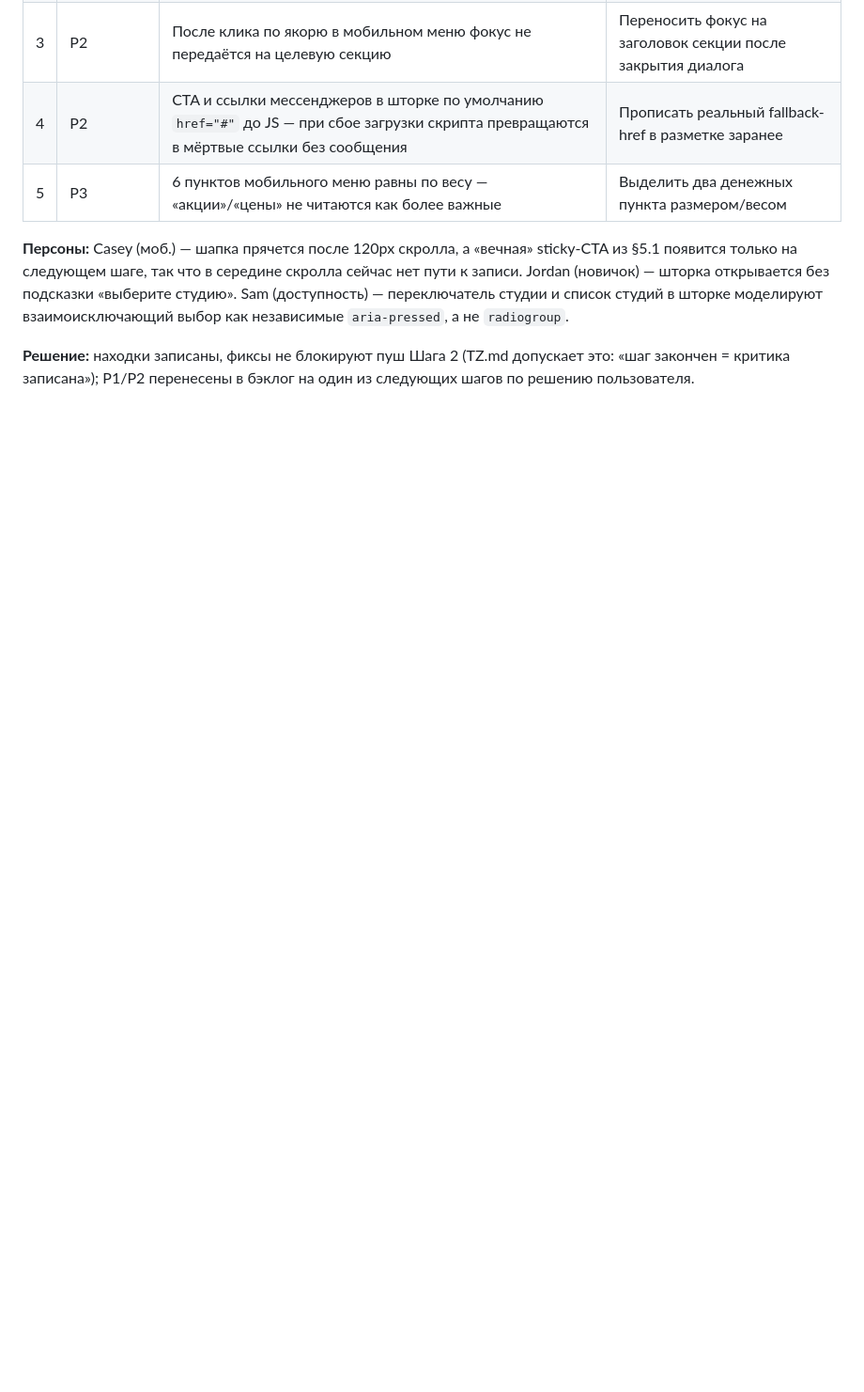
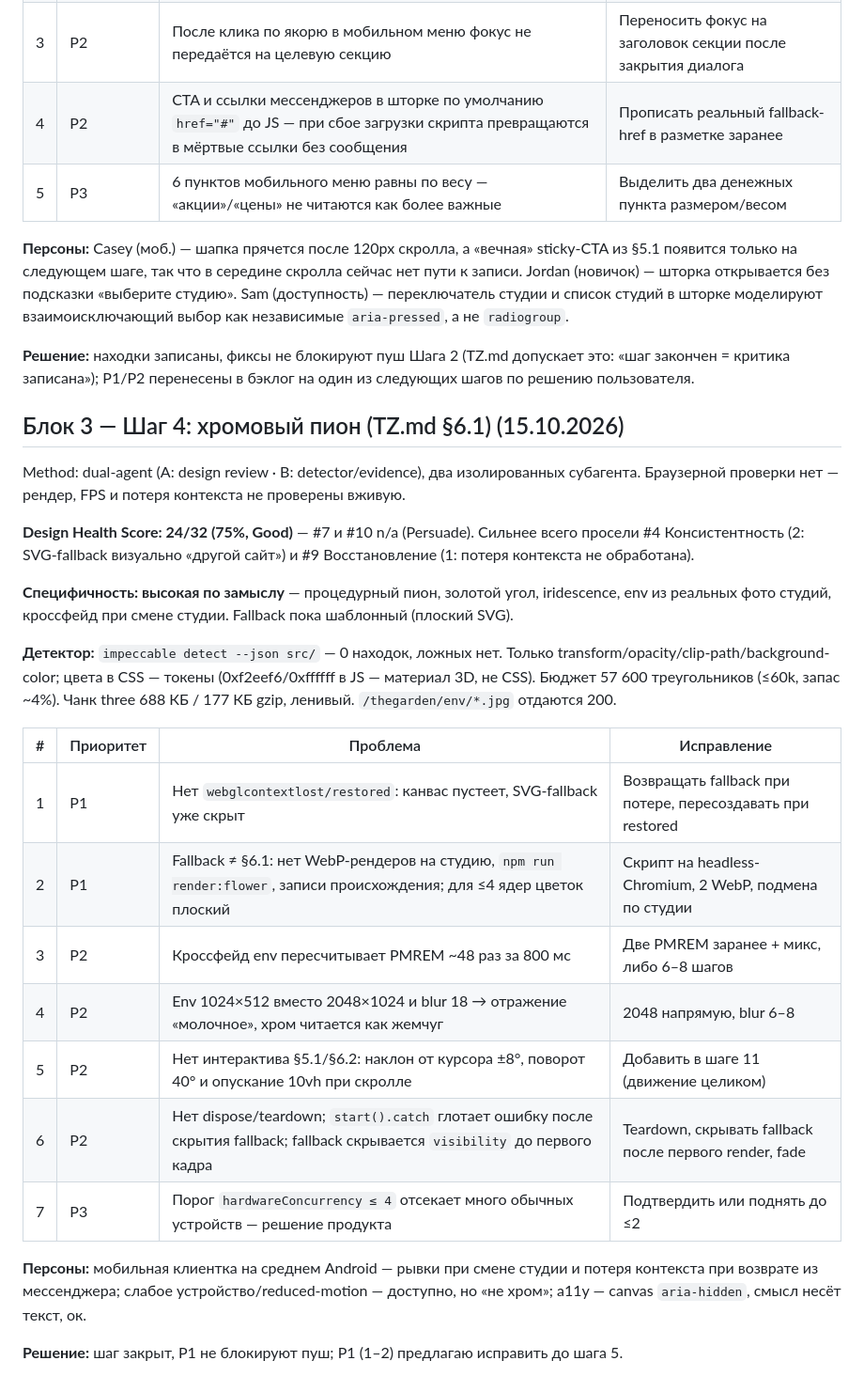
Before and after one commit to stasjuicytrax-arch/thegarden, a Markdown page: docs/critique-log.md, the part around the change. Shown at 94% size. GitHub-like rendering; blank space fills up the shorter version.

Commit message:
Критика после шага 4 (хромовый пион) записана в docs/critique-log.md
Co-Authored-By: Claude Sonnet 5.5 <noreply@anthropic.com>

```diff
--- a/docs/critique-log.md
+++ b/docs/critique-log.md
@@ -41,3 +41,27 @@ Method: dual-agent (A: design review · B: detector/evidence), два изоли
 **Персоны:** Casey (моб.) — шапка прячется после 120px скролла, а «вечная» sticky-CTA из §5.1 появится только на следующем шаге, так что в середине скролла сейчас нет пути к записи. Jordan (новичок) — шторка открывается без подсказки «выберите студию». Sam (доступность) — переключатель студии и список студий в шторке моделируют взаимоисключающий выбор как независимые `aria-pressed`, а не `radiogroup`.
 
 **Решение:** находки записаны, фиксы не блокируют пуш Шага 2 (TZ.md допускает это: «шаг закончен = критика записана»); P1/P2 перенесены в бэклог на один из следующих шагов по решению пользователя.
+
+## Блок 3 — Шаг 4: хромовый пион (TZ.md §6.1) (15.10.2026)
+
+Method: dual-agent (A: design review · B: detector/evidence), два изолированных субагента. Браузерной проверки нет — рендер, FPS и потеря контекста не проверены вживую.
+
+**Design Health Score: 24/32 (75%, Good)** — #7 и #10 n/a (Persuade). Сильнее всего просели #4 Консистентность (2: SVG-fallback визуально «другой сайт») и #9 Восстановление (1: потеря контекста не обработана).
+
+**Специфичность: высокая по замыслу** — процедурный пион, золотой угол, iridescence, env из реальных фото студий, кроссфейд при смене студии. Fallback пока шаблонный (плоский SVG).
+
+**Детектор:** `impeccable detect --json src/` — 0 находок, ложных нет. Только transform/opacity/clip-path/background-color; цвета в CSS — токены (0xf2eef6/0xffffff в JS — материал 3D, не CSS). Бюджет 57 600 треугольников (≤60k, запас ~4%). Чанк three 688 КБ / 177 КБ gzip, ленивый. `/thegarden/env/*.jpg` отдаются 200.
+
+| # | Приоритет | Проблема | Исправление |
+|---|---|---|---|
+| 1 | P1 | Нет `webglcontextlost/restored`: канвас пустеет, SVG-fallback уже скрыт | Возвращать fallback при потере, пересоздавать при restored |
+| 2 | P1 | Fallback ≠ §6.1: нет WebP-рендеров на студию, `npm run render:flower`, записи происхождения; для ≤4 ядер цветок плоский | Скрипт на headless-Chromium, 2 WebP, подмена по студии |
+| 3 | P2 | Кроссфейд env пересчитывает PMREM ~48 раз за 800 мс | Две PMREM заранее + микс, либо 6–8 шагов |
+| 4 | P2 | Env 1024×512 вместо 2048×1024 и blur 18 → отражение «молочное», хром читается как жемчуг | 2048 напрямую, blur 6–8 |
+| 5 | P2 | Нет интерактива §5.1/§6.2: наклон от курсора ±8°, поворот 40° и опускание 10vh при скролле | Добавить в шаге 11 (движение целиком) |
+| 6 | P2 | Нет dispose/teardown; `start().catch` глотает ошибку после скрытия fallback; fallback скрывается `visibility` до первого кадра | Teardown, скрывать fallback после первого render, fade |
+| 7 | P3 | Порог `hardwareConcurrency ≤ 4` отсекает много обычных устройств — решение продукта | Подтвердить или поднять до ≤2 |
+
+**Персоны:** мобильная клиентка на среднем Android — рывки при смене студии и потеря контекста при возврате из мессенджера; слабое устройство/reduced-motion — доступно, но «не хром»; a11y — canvas `aria-hidden`, смысл несёт текст, ок.
+
+**Решение:** шаг закрыт, P1 не блокируют пуш; P1 (1–2) предлагаю исправить до шага 5.
```
